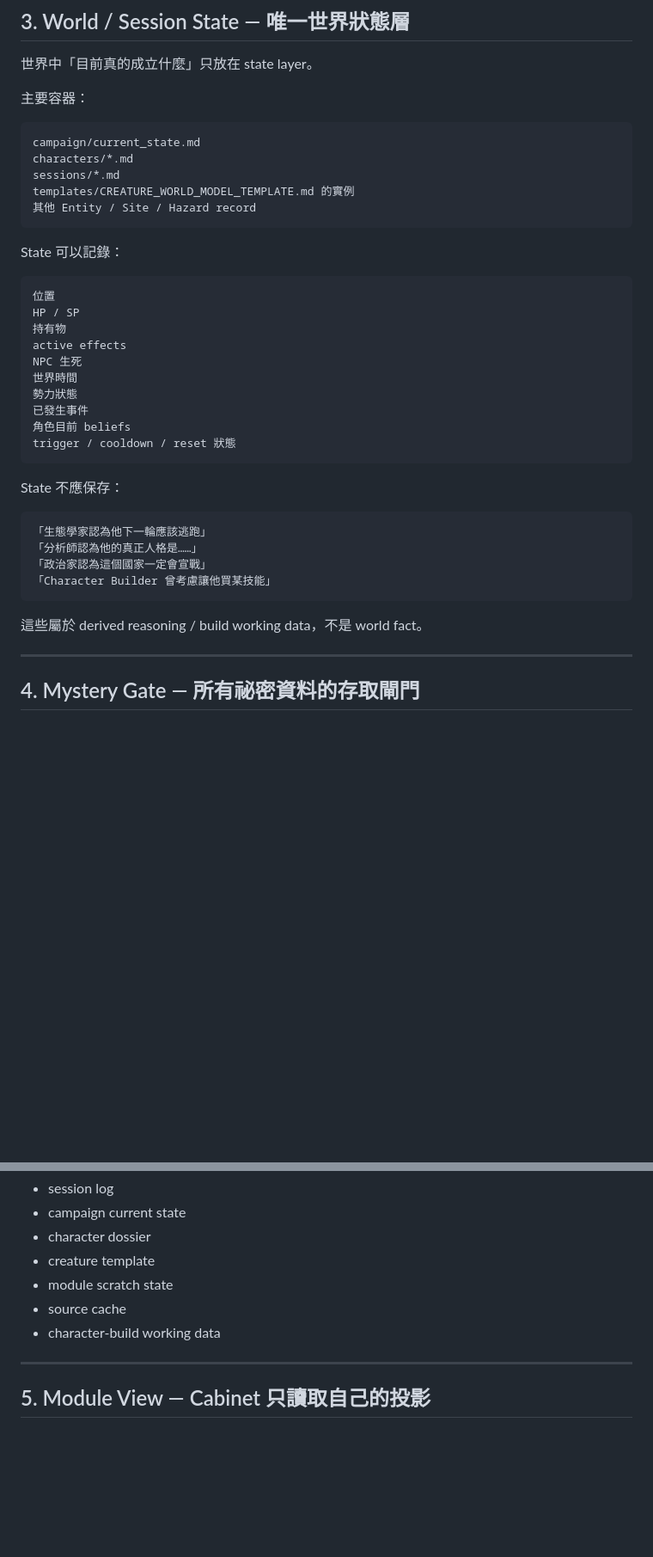
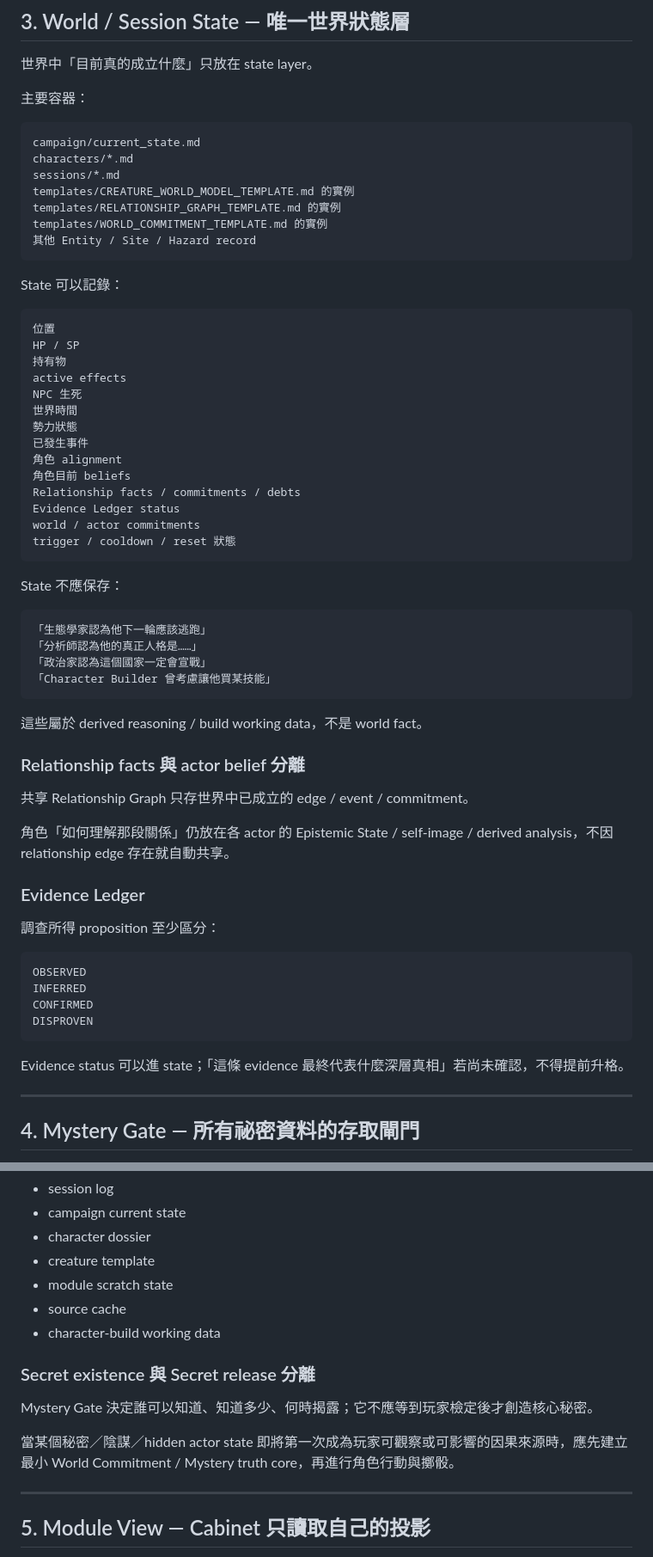
Before and after one commit to fjck810536/D100, a Markdown page: DATA_ARCHITECTURE.md, 2 parts joined by grey strips. Shown at 86% size. Rendered like a GitHub page; blank space fills up the shorter version.

````diff
--- a/DATA_ARCHITECTURE.md
+++ b/DATA_ARCHITECTURE.md
@@ -150,6 +154,8 @@ campaign/current_state.md
 characters/*.md
 sessions/*.md
 templates/CREATURE_WORLD_MODEL_TEMPLATE.md 的實例
+templates/RELATIONSHIP_GRAPH_TEMPLATE.md 的實例
+templates/WORLD_COMMITMENT_TEMPLATE.md 的實例
 其他 Entity / Site / Hazard record
 ```
 
@@ -164,7 +170,11 @@ NPC 生死
 世界時間
 勢力狀態
 已發生事件
+角色 alignment
 角色目前 beliefs
+Relationship facts / commitments / debts
+Evidence Ledger status
+world / actor commitments
 trigger / cooldown / reset 狀態
 ```
 
@@ -178,6 +188,25 @@ State 不應保存：
 ```
 
 這些屬於 derived reasoning / build working data，不是 world fact。
+
+### Relationship facts 與 actor belief 分離
+
+共享 Relationship Graph 只存世界中已成立的 edge / event / commitment。
+
+角色「如何理解那段關係」仍放在各 actor 的 Epistemic State / self-image / derived analysis，不因 relationship edge 存在就自動共享。
+
+### Evidence Ledger
+
+調查所得 proposition 至少區分：
+
+```text
+OBSERVED
+INFERRED
+CONFIRMED
+DISPROVEN
+```
+
+Evidence status 可以進 state；「這條 evidence 最終代表什麼深層真相」若尚未確認，不得提前升格。
 
 ---
 
@@ -212,6 +241,12 @@ secret_refs:
 - source cache
 - character-build working data
 
+### Secret existence 與 Secret release 分離
+
+Mystery Gate 決定誰可以知道、知道多少、何時揭露；它不應等到玩家檢定後才創造核心秘密。
+
+當某個秘密／陰謀／hidden actor state 即將第一次成為玩家可觀察或可影響的因果來源時，應先建立最小 World Commitment / Mystery truth core，再進行角色行動與擲骰。
+
 ---
 
 ## 5. Module View — Cabinet 只讀取自己的投影
````
Also changed, not shown: other parts of DATA_ARCHITECTURE.md (+116 -26 lines).
